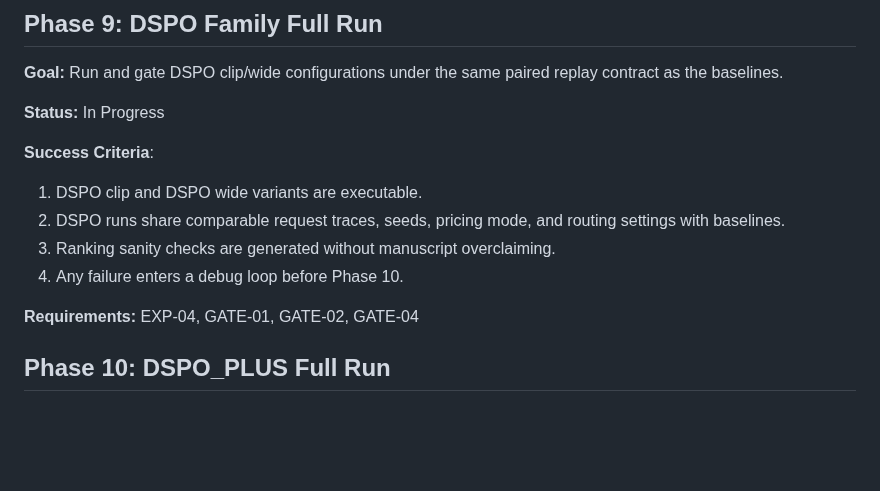
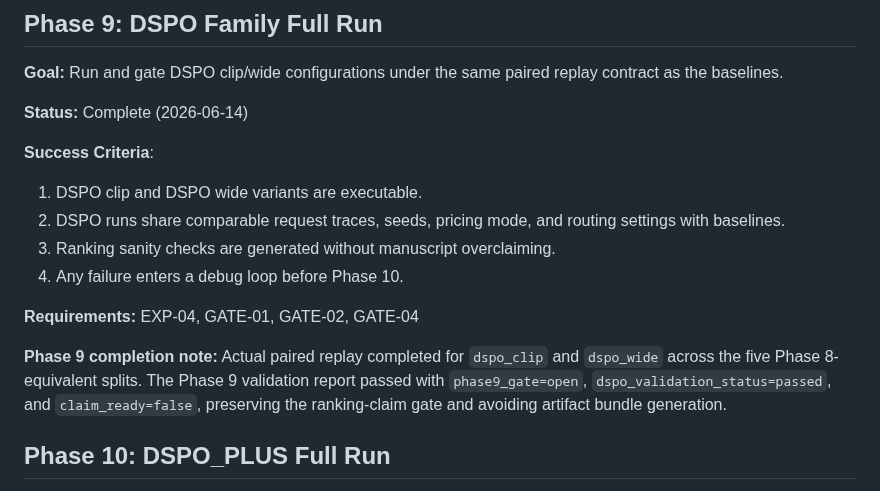
Before and after one commit to ajandxx-cloud/work2_menu, a Markdown page: .planning/ROADMAP.md, the part around the change. GitHub-like rendering; blank space fills up the shorter version.

```diff
--- a/.planning/ROADMAP.md
+++ b/.planning/ROADMAP.md
@@ -95,7 +95,7 @@ provenance.
 **Goal:** Run and gate DSPO clip/wide configurations under the same paired
 replay contract as the baselines.
 
-**Status:** In Progress
+**Status:** Complete (2026-06-14)
 
 **Success Criteria**:
 1. DSPO clip and DSPO wide variants are executable.
@@ -105,6 +105,12 @@ replay contract as the baselines.
 4. Any failure enters a debug loop before Phase 10.
 
 **Requirements:** EXP-04, GATE-01, GATE-02, GATE-04
+
+**Phase 9 completion note:** Actual paired replay completed for `dspo_clip`
+and `dspo_wide` across the five Phase 8-equivalent splits. The Phase 9
+validation report passed with `phase9_gate=open`, `dspo_validation_status=passed`,
+and `claim_ready=false`, preserving the ranking-claim gate and avoiding artifact
+bundle generation.
 
 ## Phase 10: DSPO_PLUS Full Run
 
```
Also changed, not shown: .planning/STATE.md (+22 -11 lines), 1 other file.
